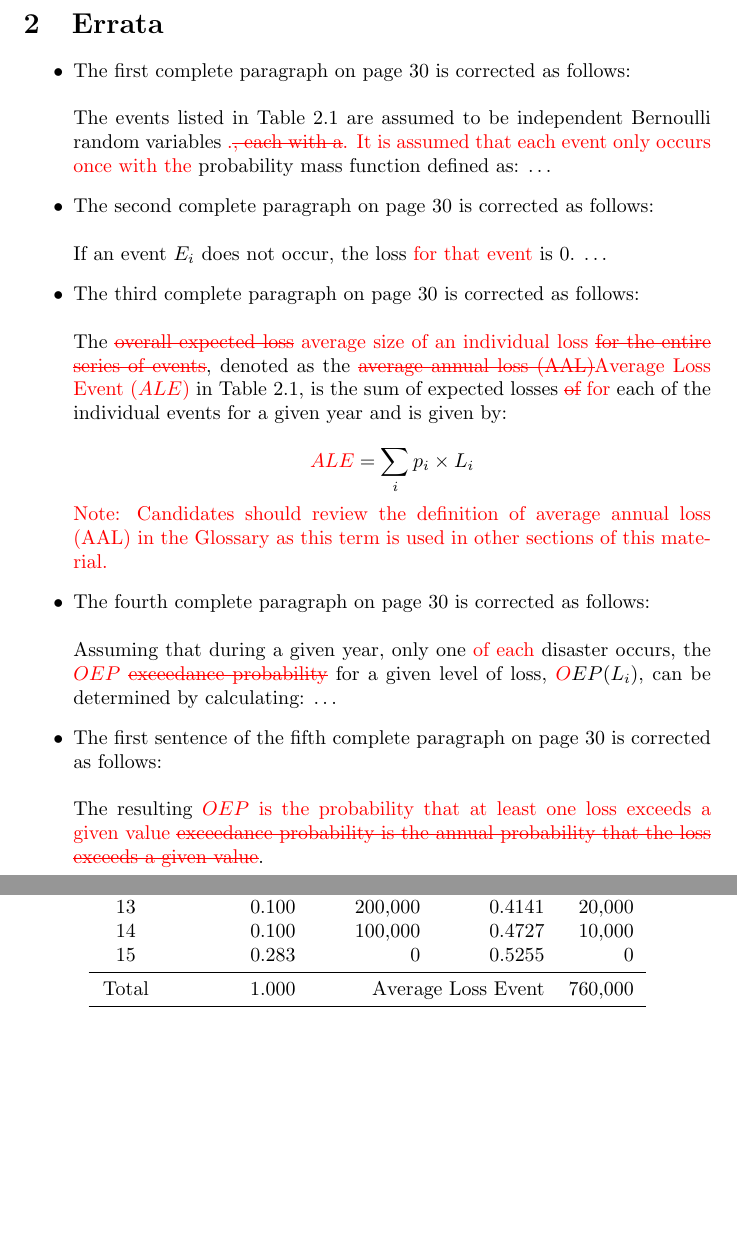
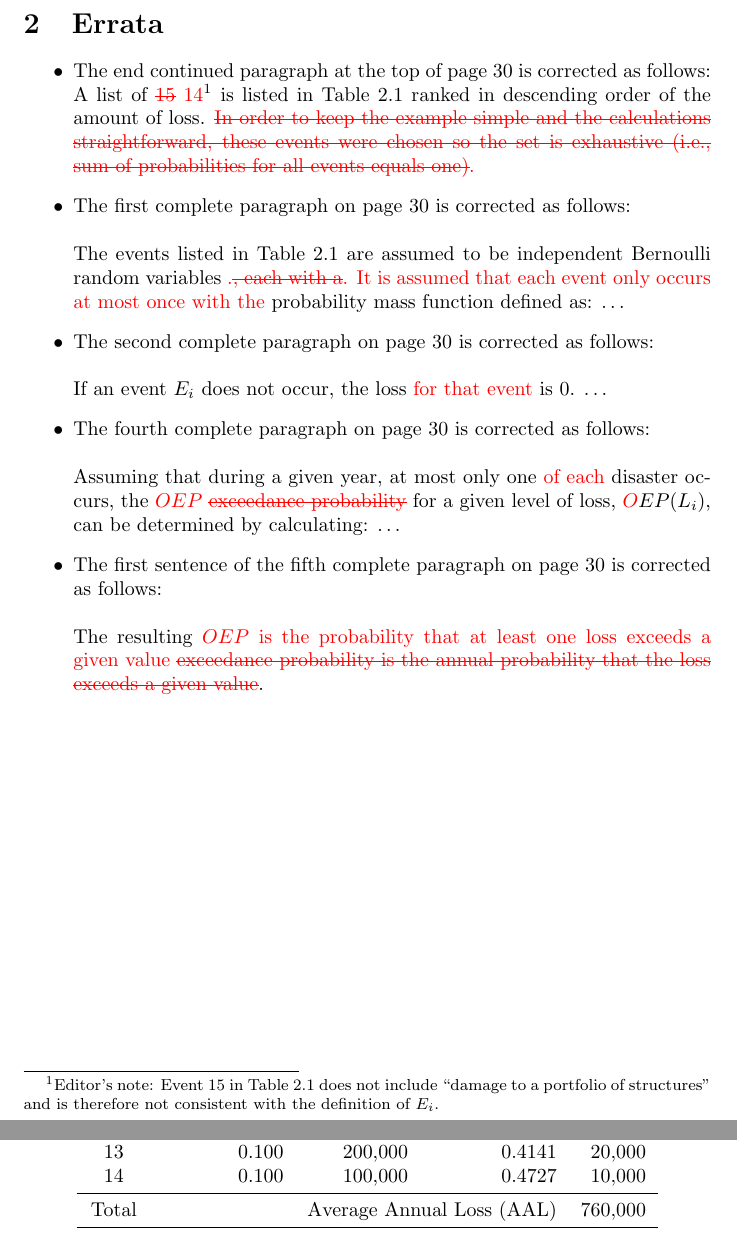
Before and after one commit to casact/gk_errata, a LaTeX paper (GK Errata.tex): two parts of pages 2 and 3 of 3, joined at a grey line, cut so that both start at the same text, the shorter picture padded with empty space. Compiled offline with pdfLaTeX.

Commit message:
Changes sent morning of 6 May 2016

```diff
--- a/GK Errata.tex
+++ b/GK Errata.tex
@@ -10,7 +10,7 @@
 
 %opening
 \title{Clarification and Errata to \\\textit{Catastrophe Modeling: \\A New Approach to Managing Risk} \\(Grossi, P. and Kunreuther, H., Editors)}
-\author{Casualty Actuarial Society Syllabus Committee \thanks{Prepared by Rajesh Sahasrabuddhe, FCAS, MAAA, CAS Syllabus Committee Chairperson} } %\\with assistance from Dave Clark, FCAS, MAAA}
+\author{Casualty Actuarial Society Syllabus Committee \thanks{This note was originally prepared by Rajesh Sahasrabuddhe, FCAS, MAAA, CAS Syllabus Committee Chairperson in 2013. It has been revised based on simmilar comments provided contemporaneously by Josh Taub, FCAS and Matthew M. Iseler, FCAS.} } %\\with assistance from Dave Clark, FCAS, MAAA}
 
 
 \begin{document}
@@ -33,26 +33,29 @@ For actuaries who have not worked with catastrophe models, the OEP may be a new
 
 \section{Errata}
 \begin{itemize}
+	\item The end continued paragraph at the top of page 30 is corrected as follows:\\
+	A list of \color{red} \sout{15} 14\color{black}\footnote{Editor's note: Event 15 in Table 2.1 does not include ``damage to a portfolio of structures'' and is therefore not consistent with the definition of $E_i$.} is listed in Table 2.1 ranked in descending order of the amount of loss. \color{red} \sout{In order to keep the example simple and the calculations straightforward, these events were chosen so the set is exhaustive (i.e., sum of probabilities for all events equals one)}.\color{black}
+
 \item The first complete paragraph on page 30 is corrected as follows:\\
 \\
-The events listed in Table 2.1 are assumed to be independent Bernoulli random variables \color{red} .\sout{, each with a}.  It is assumed that each event only occurs once with \color{red} the \color{black} probability mass function defined as: \ldots
+The events listed in Table 2.1 are assumed to be independent Bernoulli random variables \color{red} .\sout{, each with a}.  It is assumed that each event only occurs at most once with \color{red} the \color{black} probability mass function defined as: \ldots
 
 \item The second complete paragraph on page 30 is corrected as follows:\\
 \\
 If an event $E_i$ does not occur, the loss \color{red} for that event \color{black} is 0. \ldots
 
-\item The third complete paragraph on page 30 is corrected as follows:\\
-\\
-The \color{red} \sout{overall expected loss} average size of an individual loss \sout{for the entire series of events}\color{black}, denoted as the \color{red} \sout{average annual loss (AAL)}Average Loss Event ($ALE$) \color{black} in Table 2.1, is the sum of expected losses \color{red} \sout{of} for \color{black} each of the individual events for a given year and is given by:\\
-\begin{equation*}
- \color{red}ALE \color{black} = \sum_i p_i \times L_i  \\
-\end{equation*}
-\color{red} Note: Candidates should review the definition of average annual loss (AAL) in the Glossary as this term is used in other sections of this material.
+%\item The third complete paragraph on page 30 is corrected as follows:\\
+%\\
+%The \color{red} \sout{overall expected loss} average size of an individual loss \sout{for the entire series of events}\color{black}, denoted as the \color{red} \sout{average annual loss (AAL)}Average Loss Event ($ALE$) \color{black} in Table 2.1, is the sum of expected losses \color{red} \sout{of} for \color{black} each of the individual events for a given year and is given by:\\
+%\begin{equation*}
+% \color{red}ALE \color{black} = \sum_i p_i \times L_i  \\
+%\end{equation*}
+%\color{red} Note: Candidates should review the definition of average annual loss (AAL) in the Glossary as this term is used in other sections of this material.
 \color{black}
 
 \item The fourth complete paragraph on page 30 is corrected as follows:\\
 \\
-Assuming that during a given year, only one \color{red} of each \color{black} disaster occurs, the \color{red} $OEP$  \sout{exceedance probability} \color{black} for a given level of loss, $\color{red}O \color{black}EP(L_i)$, can be determined by calculating: \ldots
+Assuming that during a given year, at most only one \color{red} of each \color{black} disaster occurs, the \color{red} $OEP$  \sout{exceedance probability} \color{black} for a given level of loss, $\color{red}O \color{black}EP(L_i)$, can be determined by calculating: \ldots
 \item The first sentence of the fifth complete paragraph on page 30 is corrected as follows:\\
 \\
 The resulting \color{red} $OEP$ is the probability that at least one loss exceeds a given value  \sout{exceedance probability is the annual probability that the loss exceeds a given value}\color{black}.
@@ -98,9 +101,9 @@ Event & \multicolumn{1}{c}{Occurrence} & \multicolumn{1}{c}{Loss}
     12    & 0.100 &                300,000  & 0.3490 &            30,000  \\
     13    & 0.100 &                200,000  & 0.4141 &            20,000  \\
     14    & 0.100 &                100,000  & 0.4727 &            10,000  \\
-    15    & 0.283 &                            0    & 0.5255 &                     0    \\
+    %\sout{15}    & \sout{0.283} &                            \sout{0}    & \sout{0.5255} &                     \sout{0}    \\
      \midrule
-    Total & 1.000 & \multicolumn{2}{r}{Average Loss Event} &          760,000  \\
+    Total &  & \multicolumn{2}{r}{Average Annual Loss (AAL)} &          760,000  \\
     \bottomrule
     \end{tabular}%
   \label{tab:addlabel}%
```
Also changed, not shown: 1 other file.
